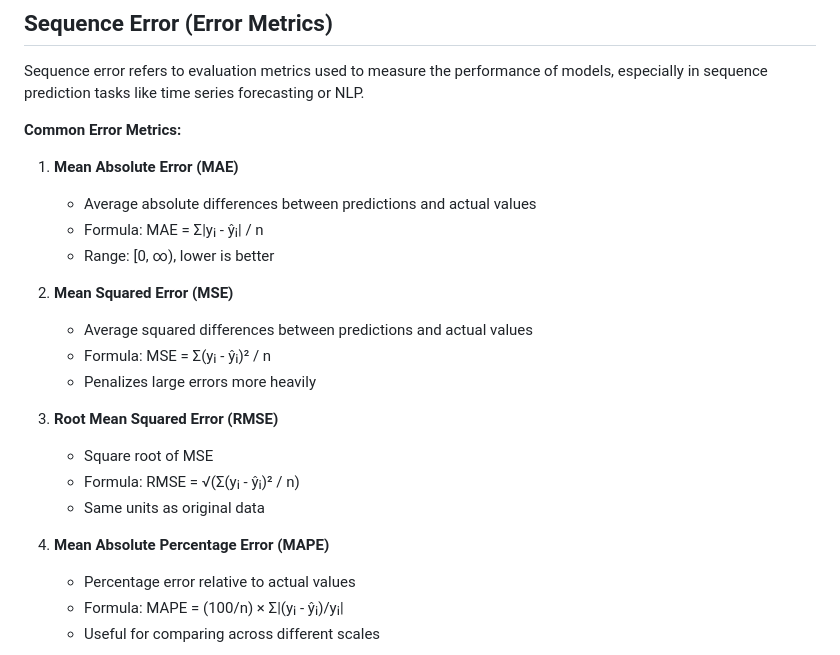
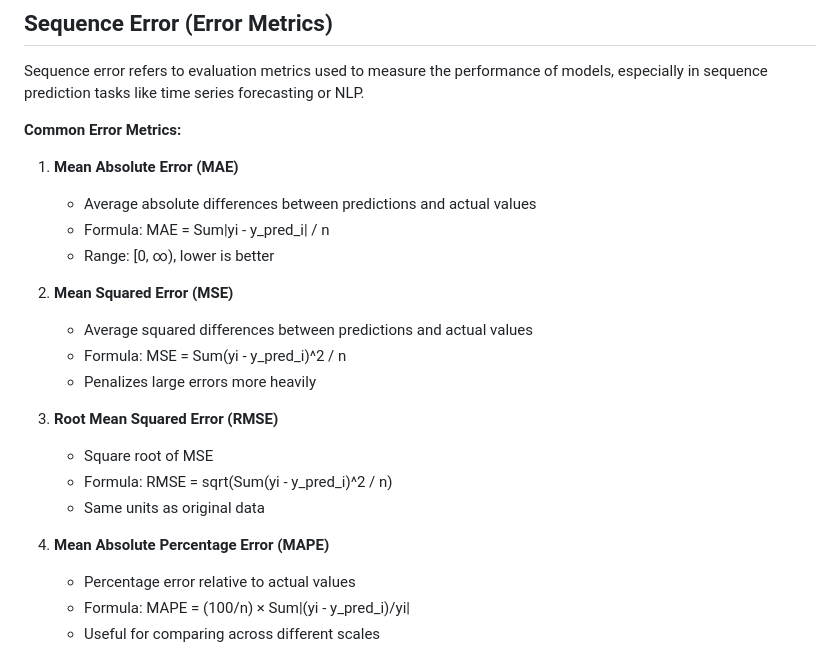
Before and after one commit to itspriyanshuks17/gen_ai, a Markdown page: notes/supervised-learning.md, the part around one of its changes. Rendered like a GitHub page.

Commit message:
Refine error metric formulas and improve clarity in supervised learning notes

````diff
--- a/notes/supervised-learning.md
+++ b/notes/supervised-learning.md
@@ -348,22 +348,22 @@ Sequence error refers to evaluation metrics used to measure the performance of m
 
 1. **Mean Absolute Error (MAE)**
    - Average absolute differences between predictions and actual values
-   - Formula: MAE = Σ|yᵢ - ŷᵢ| / n
+   - Formula: MAE = Sum|yi - y_pred_i| / n
    - Range: [0, ∞), lower is better
 
 2. **Mean Squared Error (MSE)**
    - Average squared differences between predictions and actual values
-   - Formula: MSE = Σ(yᵢ - ŷᵢ)² / n
+   - Formula: MSE = Sum(yi - y_pred_i)^2 / n
    - Penalizes large errors more heavily
 
 3. **Root Mean Squared Error (RMSE)**
    - Square root of MSE
-   - Formula: RMSE = √(Σ(yᵢ - ŷᵢ)² / n)
+   - Formula: RMSE = sqrt(Sum(yi - y_pred_i)^2 / n)
    - Same units as original data
 
 4. **Mean Absolute Percentage Error (MAPE)**
    - Percentage error relative to actual values
-   - Formula: MAPE = (100/n) × Σ|(yᵢ - ŷᵢ)/yᵢ|
+   - Formula: MAPE = (100/n) × Sum|(yi - y_pred_i)/yi|
    - Useful for comparing across different scales
 
 ```mermaid
````
Also changed, not shown: other parts of notes/supervised-learning.md (+4 -4 lines).
